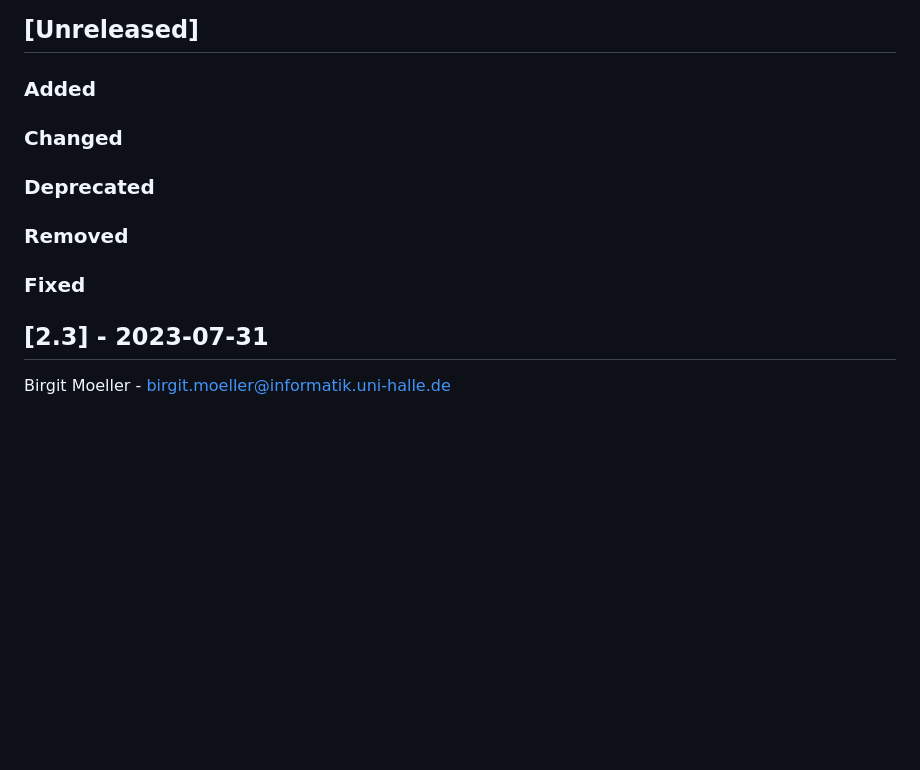
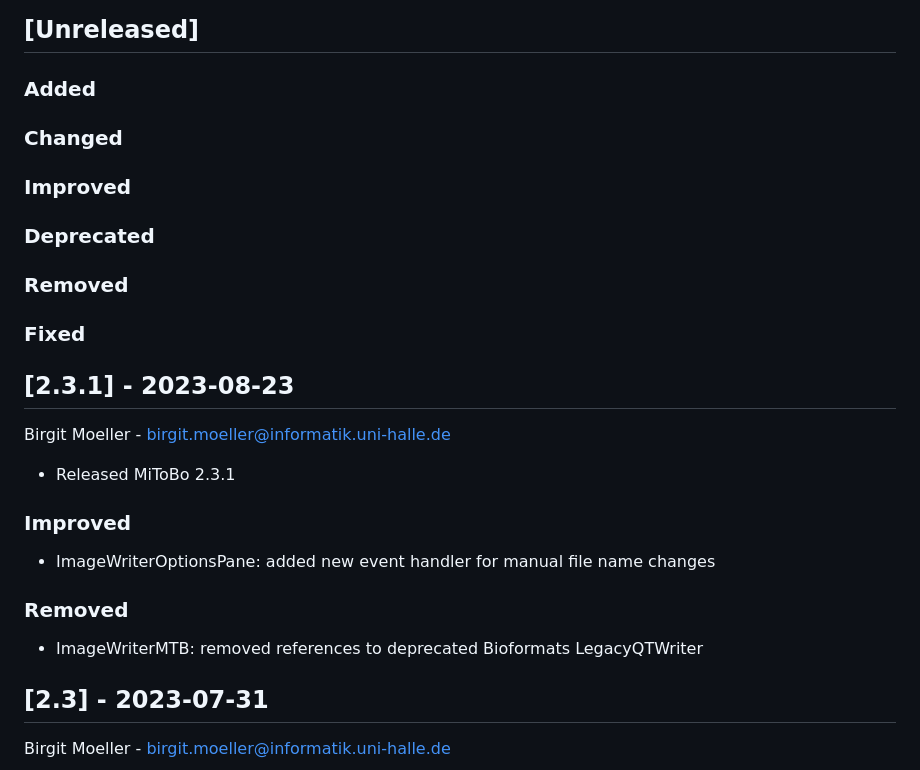
Before and after one commit to mitobo-hub/mitobo, a Markdown page: CHANGELOG.md, the part around the change. Rendered like a GitHub page; blank space fills up the shorter version.

Commit message:
Added comments for release 2.3.1.

```diff
--- a/CHANGELOG.md
+++ b/CHANGELOG.md
@@ -6,9 +6,18 @@ The format of the file is based on a template from [Keep a Changelog](http://kee
 ## [Unreleased]
 ### Added
 ### Changed
+### Improved
 ### Deprecated
 ### Removed
 ### Fixed
+
+## [2.3.1] - 2023-08-23
+Birgit Moeller - <birgit.moeller@informatik.uni-halle.de>
+- Released MiToBo 2.3.1
+### Improved
+- ImageWriterOptionsPane: added new event handler for manual file name changes
+### Removed
+- ImageWriterMTB: removed references to deprecated Bioformats LegacyQTWriter
 
 ## [2.3] - 2023-07-31
 Birgit Moeller - <birgit.moeller@informatik.uni-halle.de>
```
